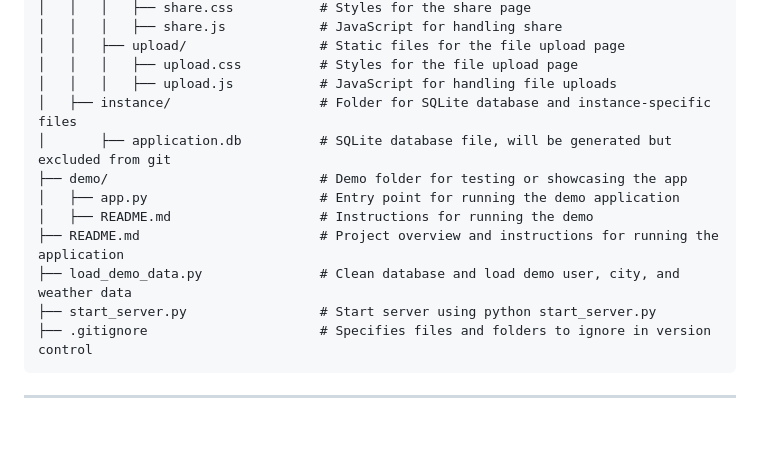
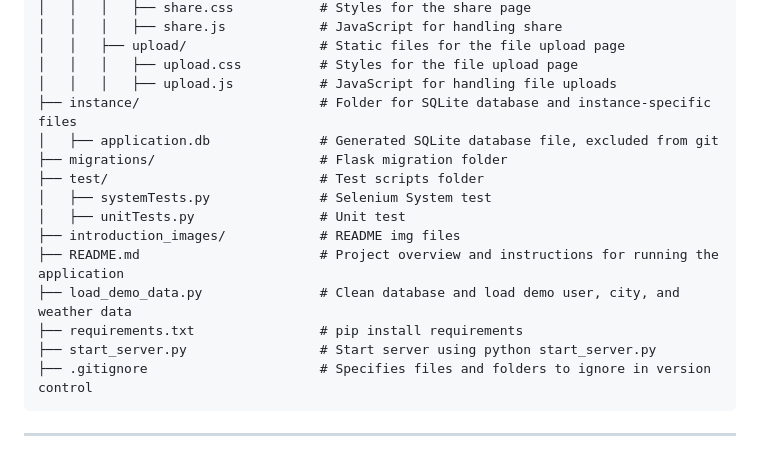
Before and after one commit to bilibilistack/CITS5505MasterGroup3, a Markdown page: README.md, the part around the change. Drawn GitHub-style; blank space fills up the shorter version.

Commit message:
Update README
Update folder structure: instance, migrations, test etc.

````diff
--- a/README.md
+++ b/README.md
@@ -58,13 +58,16 @@ CITS5505Group3/
 │   │   ├── upload/                 # Static files for the file upload page
 │   │   │   ├── upload.css          # Styles for the file upload page
 │   │   │   ├── upload.js           # JavaScript for handling file uploads
-│   ├── instance/                   # Folder for SQLite database and instance-specific files
-│       ├── application.db          # SQLite database file, will be generated but excluded from git
-├── demo/                           # Demo folder for testing or showcasing the app
-│   ├── app.py                      # Entry point for running the demo application
-│   ├── README.md                   # Instructions for running the demo
+├── instance/                       # Folder for SQLite database and instance-specific files
+│   ├── application.db              # Generated SQLite database file, excluded from git
+├── migrations/                     # Flask migration folder
+├── test/                           # Test scripts folder
+│   ├── systemTests.py              # Selenium System test
+│   ├── unitTests.py                # Unit test
+├── introduction_images/            # README img files
 ├── README.md                       # Project overview and instructions for running the application
 ├── load_demo_data.py               # Clean database and load demo user, city, and weather data
+├── requirements.txt                # pip install requirements
 ├── start_server.py                 # Start server using python start_server.py
 ├── .gitignore                      # Specifies files and folders to ignore in version control
 ```
````
